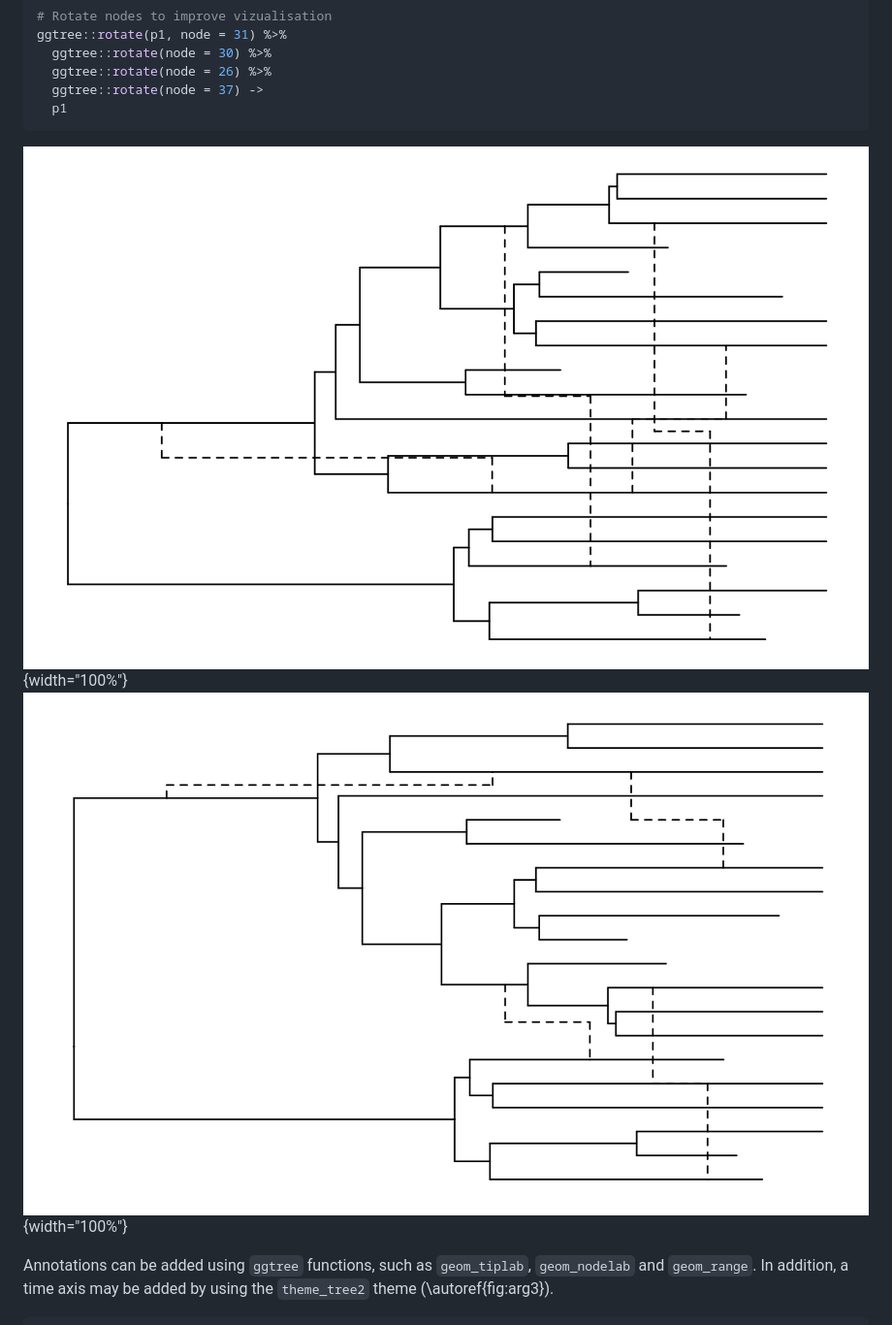
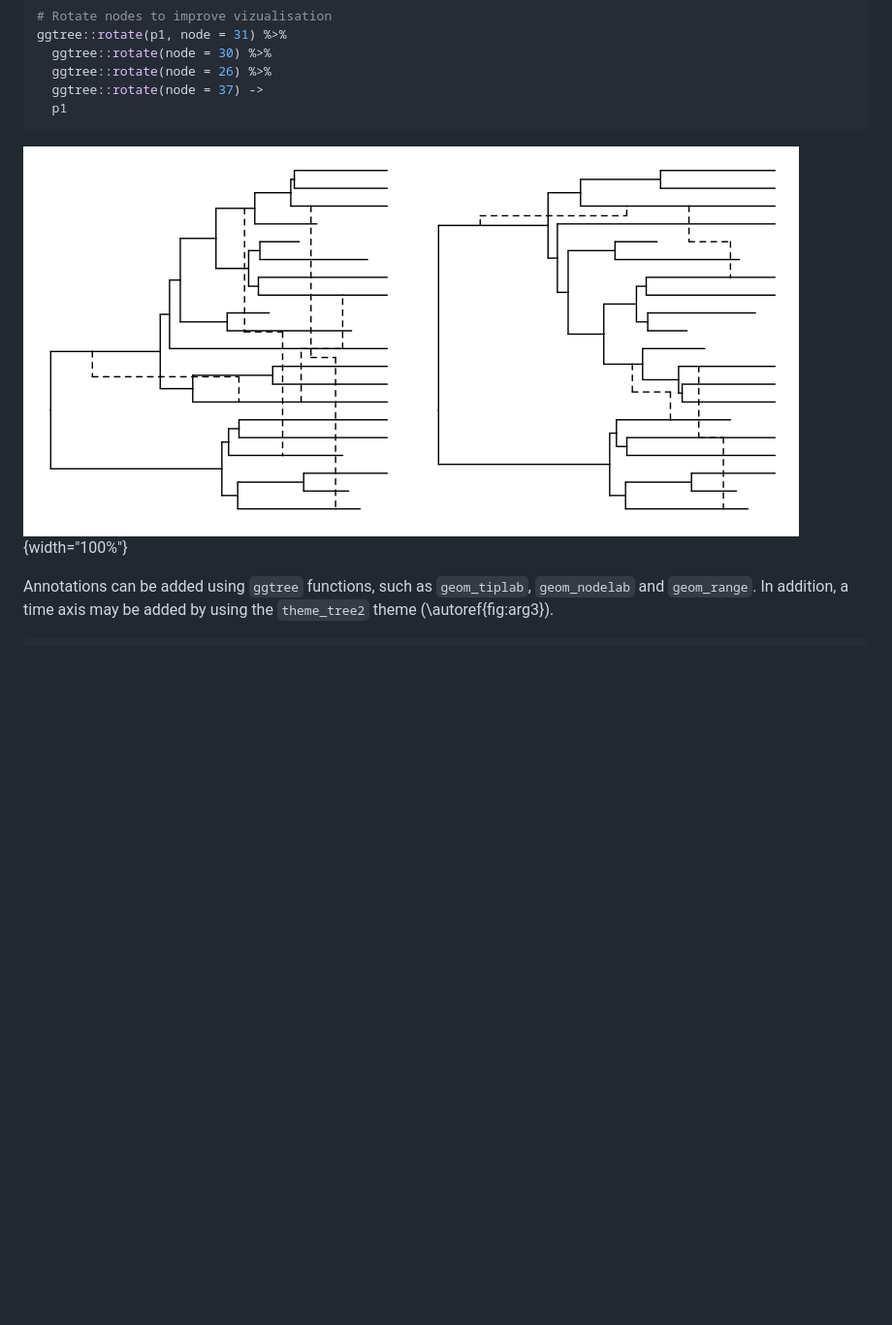
Before and after one commit to grdspcht/ggret, a Markdown page: paper/paper.md, the part around the change printed below. Shown: that part at 97% size. Rendered like a GitHub page; pictures changed too: paper/rotate_compare.png (added); blank space fills up the shorter version.

Commit message:
Fix rotation figure and figure texts.

````diff
--- a/paper/paper.md
+++ b/paper/paper.md
@@ -113,8 +113,8 @@ ggtree::rotate(p1, node = 31) %>%
   p1
 ```
 
-![Network plotted before node rotation.](unrotated.png){width="100%"}
-![The same network plotted after node rotation to limit the number of edge crossings.\label{fig:arg2}](rotated.png){width="100%"}
+
+![An example network before rotation (left) and the same network plotted after node rotation (right) to limit the number of edge crossings.\label{fig:arg2}](rotate_compare.png){width="100%"}
 
 Annotations can be added using `ggtree` functions, such as `geom_tiplab`, `geom_nodelab` and `geom_range`. In addition, a time axis may be added by using the `theme_tree2` theme (\autoref{fig:arg3}).
 
````
Also changed, not shown: other parts of paper/paper.md (+1 -1 lines).
